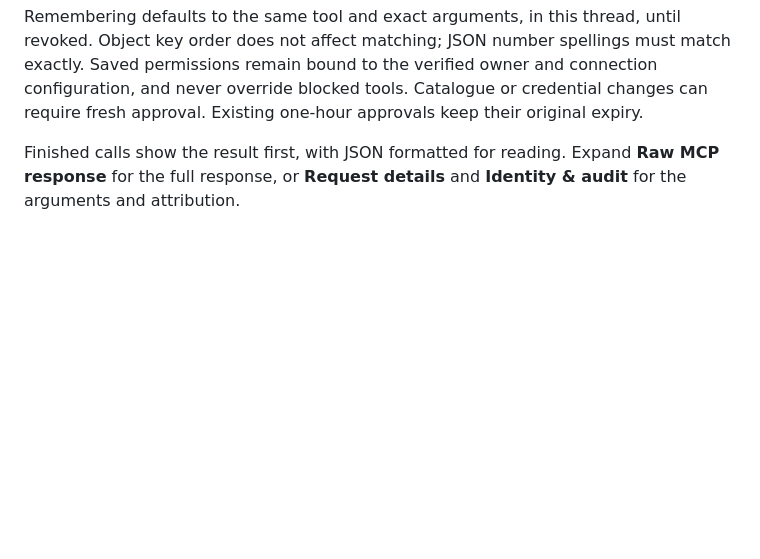
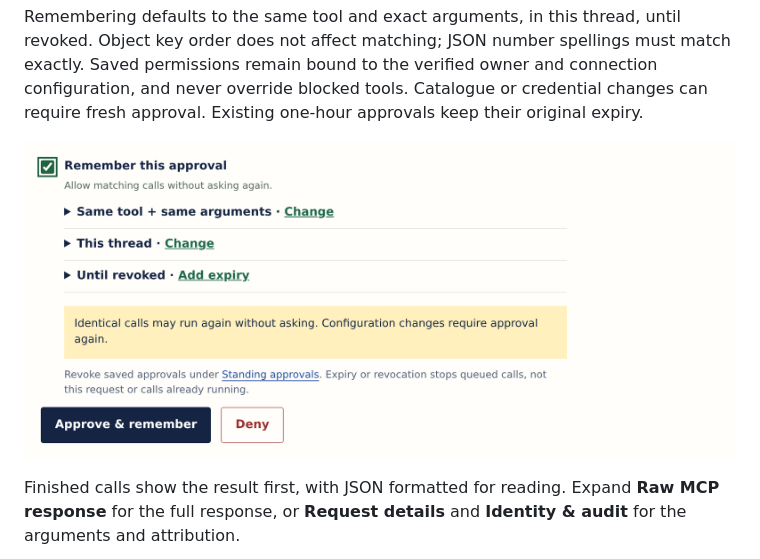
Before and after one commit to lox/amp-mcp-gateway, a Markdown page: README.md, the part around the change. Drawn GitHub-style; pictures changed too: docs/images/remember-approval.png (added); blank space fills up the shorter version.

Commit message:
Document the Remember approval flow with a current screenshot
Amp-Thread-ID: https://ampcode.com/threads/T-01a0e2a4-35de-74cc-adbc-594ba401663f
Co-authored-by: Amp <amp@ampcode.com>

```diff
--- a/README.md
+++ b/README.md
@@ -90,6 +90,8 @@ revoked. Object key order does not affect matching; JSON number spellings must
 match exactly. Saved permissions remain bound to the verified owner and connection
 configuration, and never override blocked tools. Catalogue or credential changes
 can require fresh approval. Existing one-hour approvals keep their original expiry.
+
+![Remembering an approval with exact-argument, thread and expiry controls](docs/images/remember-approval.png)
 
 Finished calls show the result first, with JSON formatted for reading. Expand
 **Raw MCP response** for the full response, or **Request details** and
```
